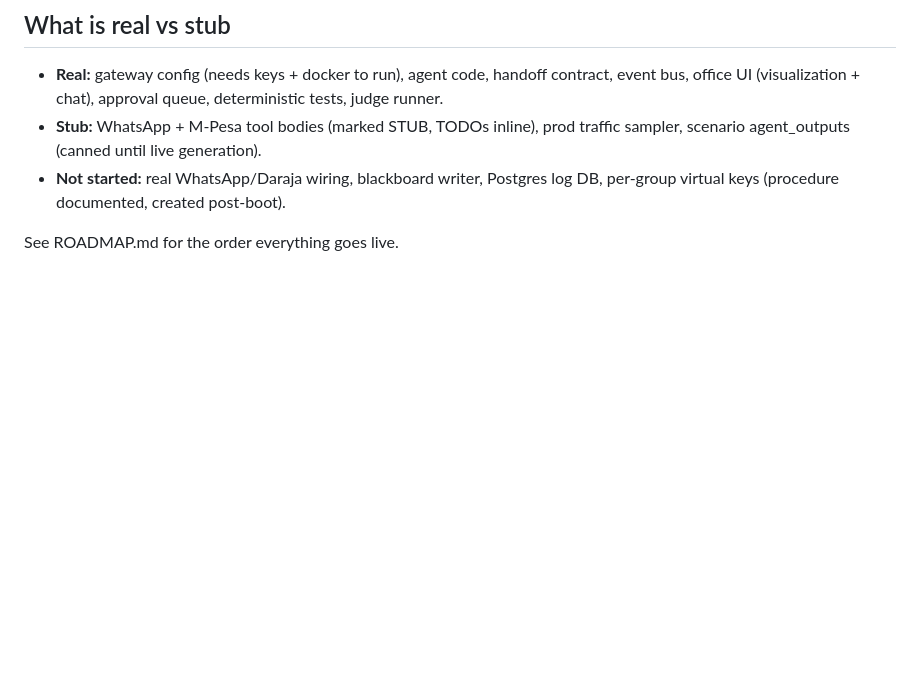
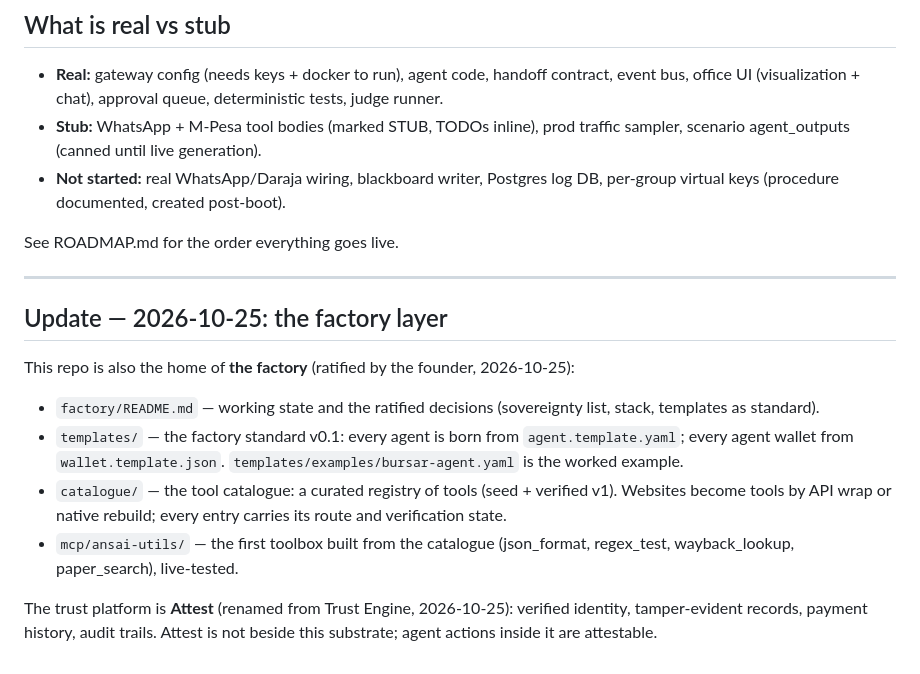
Before and after one commit to Ansai-technologies/ansai-substrate, a Markdown page: README.md, the part around the change. GitHub-like rendering; blank space fills up the shorter version.

Commit message:
Docs: 2026-10-25 factory update (README.md)

```diff
--- a/README.md
+++ b/README.md
@@ -92,3 +92,16 @@ so it can never move money, send messages, or touch integrations.
   log DB, per-group virtual keys (procedure documented, created post-boot).
 
 See ROADMAP.md for the order everything goes live.
+
+---
+
+## Update — 2026-10-25: the factory layer
+
+This repo is also the home of **the factory** (ratified by the founder, 2026-10-25):
+
+- `factory/README.md` — working state and the ratified decisions (sovereignty list, stack, templates as standard).
+- `templates/` — the factory standard v0.1: every agent is born from `agent.template.yaml`; every agent wallet from `wallet.template.json`. `templates/examples/bursar-agent.yaml` is the worked example.
+- `catalogue/` — the tool catalogue: a curated registry of tools (seed + verified v1). Websites become tools by API wrap or native rebuild; every entry carries its route and verification state.
+- `mcp/ansai-utils/` — the first toolbox built from the catalogue (json_format, regex_test, wayback_lookup, paper_search), live-tested.
+
+The trust platform is **Attest** (renamed from Trust Engine, 2026-10-25): verified identity, tamper-evident records, payment history, audit trails. Attest is not beside this substrate; agent actions inside it are attestable.
```
